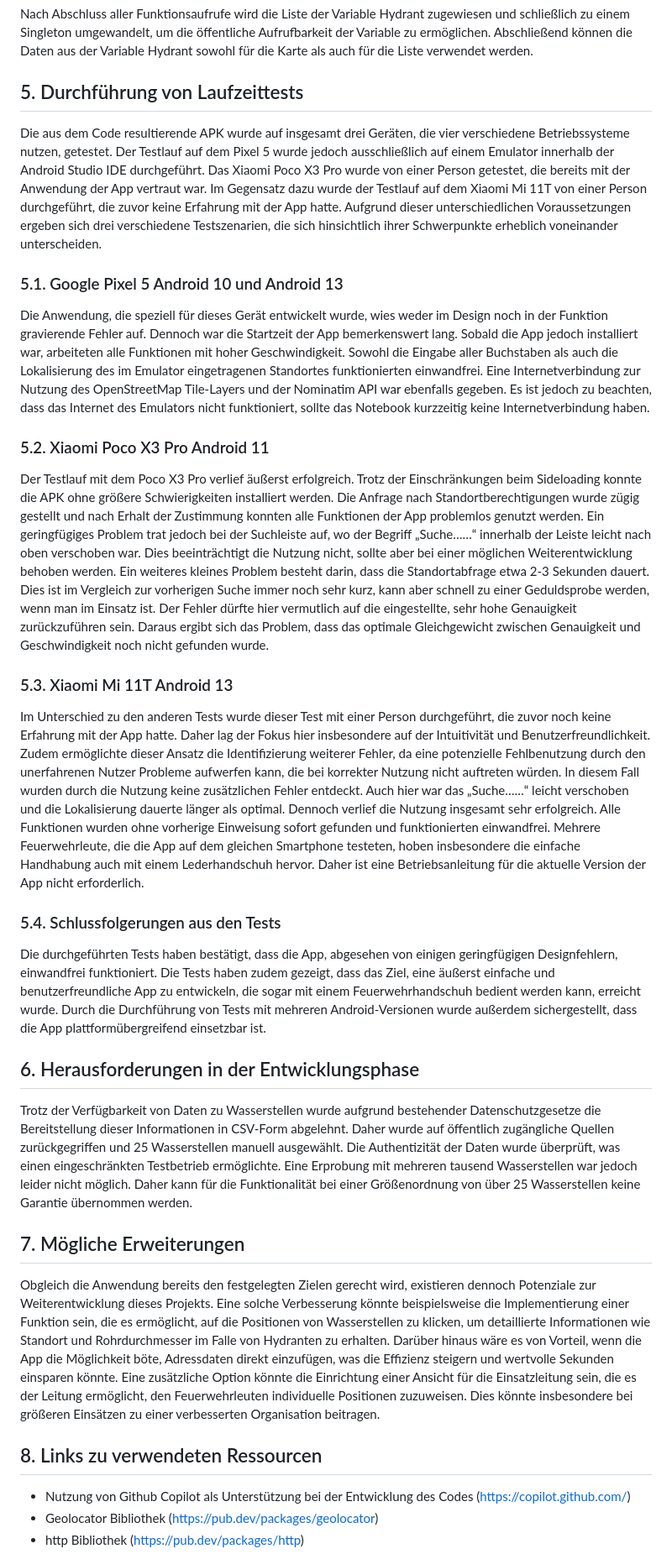
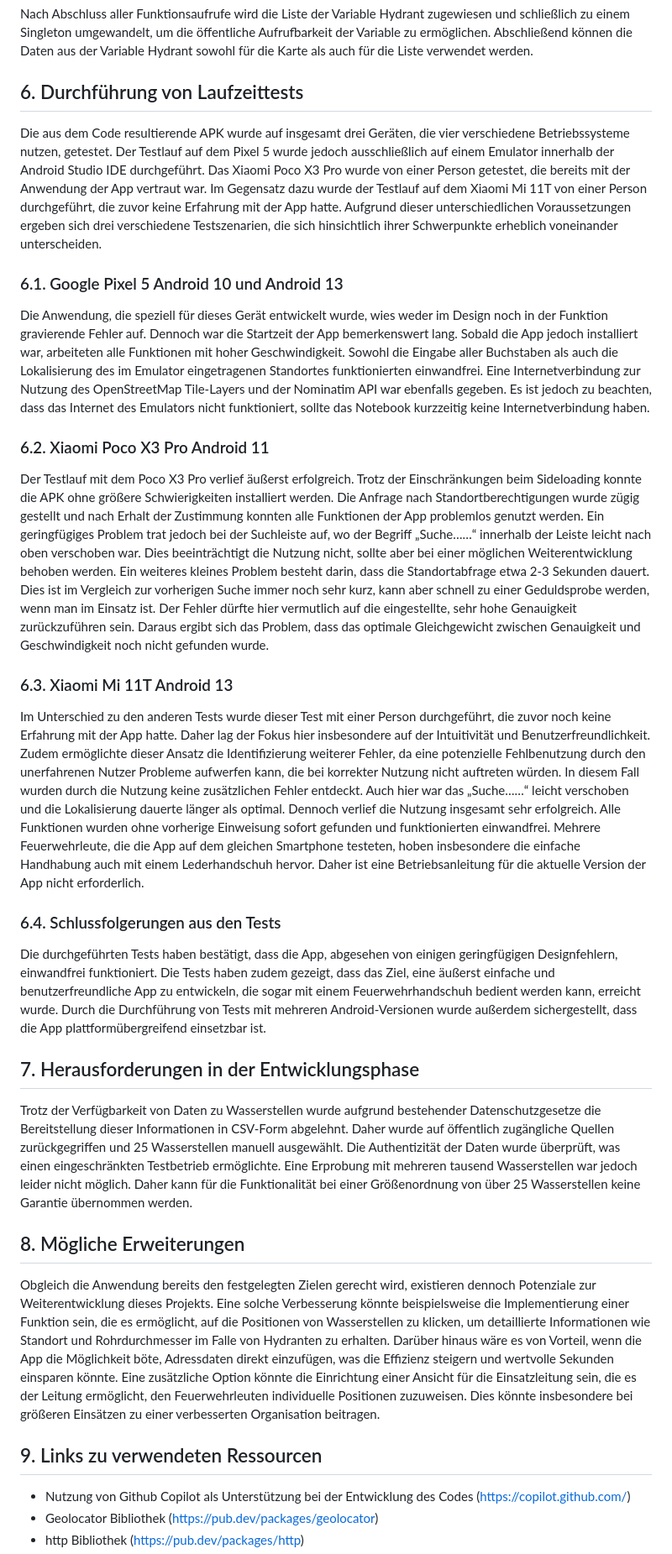
Before and after one commit to TBueldt/hydrantenfinder, a Markdown page: README.md, the part around the change printed below. Shown: that part at 84% size. Drawn GitHub-style.

```diff
--- a/README.md
+++ b/README.md
@@ -114,35 +147,35 @@ Schließlich ruft _csvZuListeUmwandelnUndWeiterverarbeiten() die Funktion _daten
 
 Nach Abschluss aller Funktionsaufrufe wird die Liste der Variable Hydrant zugewiesen und schließlich zu einem Singleton umgewandelt, um die öffentliche Aufrufbarkeit der Variable zu ermöglichen. Abschließend können die Daten aus der Variable Hydrant sowohl für die Karte als auch für die Liste verwendet werden.
 
-## 5. Durchführung von Laufzeittests
+## 6. Durchführung von Laufzeittests
 
 Die aus dem Code resultierende APK wurde auf insgesamt drei Geräten, die vier verschiedene Betriebssysteme nutzen, getestet. Der Testlauf auf dem Pixel 5 wurde jedoch ausschließlich auf einem Emulator innerhalb der Android Studio IDE durchgeführt. Das Xiaomi Poco X3 Pro wurde von einer Person getestet, die bereits mit der Anwendung der App vertraut war. Im Gegensatz dazu wurde der Testlauf auf dem Xiaomi Mi 11T von einer Person durchgeführt, die zuvor keine Erfahrung mit der App hatte. Aufgrund dieser unterschiedlichen Voraussetzungen ergeben sich drei verschiedene Testszenarien, die sich hinsichtlich ihrer Schwerpunkte erheblich voneinander unterscheiden.
 
-### 5.1. Google Pixel 5 Android 10 und Android 13
+### 6.1. Google Pixel 5 Android 10 und Android 13
 
 Die Anwendung, die speziell für dieses Gerät entwickelt wurde, wies weder im Design noch in der Funktion gravierende Fehler auf. Dennoch war die Startzeit der App bemerkenswert lang. Sobald die App jedoch installiert war, arbeiteten alle Funktionen mit hoher Geschwindigkeit. Sowohl die Eingabe aller Buchstaben als auch die Lokalisierung des im Emulator eingetragenen Standortes funktionierten einwandfrei. Eine Internetverbindung zur Nutzung des OpenStreetMap Tile-Layers und der Nominatim API war ebenfalls gegeben. Es ist jedoch zu beachten, dass das Internet des Emulators nicht funktioniert, sollte das Notebook kurzzeitig keine Internetverbindung haben.
 
-### 5.2. Xiaomi Poco X3 Pro Android 11
+### 6.2. Xiaomi Poco X3 Pro Android 11
 
 Der Testlauf mit dem Poco X3 Pro verlief äußerst erfolgreich. Trotz der Einschränkungen beim Sideloading konnte die APK ohne größere Schwierigkeiten installiert werden. Die Anfrage nach Standortberechtigungen wurde zügig gestellt und nach Erhalt der Zustimmung konnten alle Funktionen der App problemlos genutzt werden. Ein geringfügiges Problem trat jedoch bei der Suchleiste auf, wo der Begriff „Suche……“ innerhalb der Leiste leicht nach oben verschoben war. Dies beeinträchtigt die Nutzung nicht, sollte aber bei einer möglichen Weiterentwicklung behoben werden. Ein weiteres kleines Problem besteht darin, dass die Standortabfrage etwa 2-3 Sekunden dauert. Dies ist im Vergleich zur vorherigen Suche immer noch sehr kurz, kann aber schnell zu einer Geduldsprobe werden, wenn man im Einsatz ist. Der Fehler dürfte hier vermutlich auf die eingestellte, sehr hohe Genauigkeit zurückzuführen sein. Daraus ergibt sich das Problem, dass das optimale Gleichgewicht zwischen Genauigkeit und Geschwindigkeit noch nicht gefunden wurde.
 
-### 5.3. Xiaomi Mi 11T Android 13
+### 6.3. Xiaomi Mi 11T Android 13
 
 Im Unterschied zu den anderen Tests wurde dieser Test mit einer Person durchgeführt, die zuvor noch keine Erfahrung mit der App hatte. Daher lag der Fokus hier insbesondere auf der Intuitivität und Benutzerfreundlichkeit. Zudem ermöglichte dieser Ansatz die Identifizierung weiterer Fehler, da eine potenzielle Fehlbenutzung durch den unerfahrenen Nutzer Probleme aufwerfen kann, die bei korrekter Nutzung nicht auftreten würden. In diesem Fall wurden durch die Nutzung keine zusätzlichen Fehler entdeckt. Auch hier war das „Suche……“ leicht verschoben und die Lokalisierung dauerte länger als optimal. Dennoch verlief die Nutzung insgesamt sehr erfolgreich. Alle Funktionen wurden ohne vorherige Einweisung sofort gefunden und funktionierten einwandfrei. Mehrere Feuerwehrleute, die die App auf dem gleichen Smartphone testeten, hoben insbesondere die einfache Handhabung auch mit einem Lederhandschuh hervor. Daher ist eine Betriebsanleitung für die aktuelle Version der App nicht erforderlich.
 
-### 5.4. Schlussfolgerungen aus den Tests
+### 6.4. Schlussfolgerungen aus den Tests
 
 Die durchgeführten Tests haben bestätigt, dass die App, abgesehen von einigen geringfügigen Designfehlern, einwandfrei funktioniert. Die Tests haben zudem gezeigt, dass das Ziel, eine äußerst einfache und benutzerfreundliche App zu entwickeln, die sogar mit einem Feuerwehrhandschuh bedient werden kann, erreicht wurde. Durch die Durchführung von Tests mit mehreren Android-Versionen wurde außerdem sichergestellt, dass die App plattformübergreifend einsetzbar ist.
 
-## 6. Herausforderungen in der Entwicklungsphase
+## 7. Herausforderungen in der Entwicklungsphase
 
 Trotz der Verfügbarkeit von Daten zu Wasserstellen wurde aufgrund bestehender Datenschutzgesetze die Bereitstellung dieser Informationen in CSV-Form abgelehnt. Daher wurde auf öffentlich zugängliche Quellen zurückgegriffen und 25 Wasserstellen manuell ausgewählt. Die Authentizität der Daten wurde überprüft, was einen eingeschränkten Testbetrieb ermöglichte. Eine Erprobung mit mehreren tausend Wasserstellen war jedoch leider nicht möglich. Daher kann für die Funktionalität bei einer Größenordnung von über 25 Wasserstellen keine Garantie übernommen werden.
 
-## 7. Mögliche Erweiterungen
+## 8. Mögliche Erweiterungen
 
 Obgleich die Anwendung bereits den festgelegten Zielen gerecht wird, existieren dennoch Potenziale zur Weiterentwicklung dieses Projekts. Eine solche Verbesserung könnte beispielsweise die Implementierung einer Funktion sein, die es ermöglicht, auf die Positionen von Wasserstellen zu klicken, um detaillierte Informationen wie Standort und Rohrdurchmesser im Falle von Hydranten zu erhalten. Darüber hinaus wäre es von Vorteil, wenn die App die Möglichkeit böte, Adressdaten direkt einzufügen, was die Effizienz steigern und wertvolle Sekunden einsparen könnte. Eine zusätzliche Option könnte die Einrichtung einer Ansicht für die Einsatzleitung sein, die es der Leitung ermöglicht, den Feuerwehrleuten individuelle Positionen zuzuweisen. Dies könnte insbesondere bei größeren Einsätzen zu einer verbesserten Organisation beitragen.
 
-## 8. Links zu verwendeten Ressourcen
+## 9. Links zu verwendeten Ressourcen
 
 - Nutzung von Github Copilot als Unterstützung bei der Entwicklung des Codes (https://copilot.github.com/)
 - Geolocator Bibliothek (https://pub.dev/packages/geolocator)
```
Also changed, not shown: other parts of README.md (+47 -11 lines), fließdiagramm.png (deleted), flussdiagramm.png (added).
